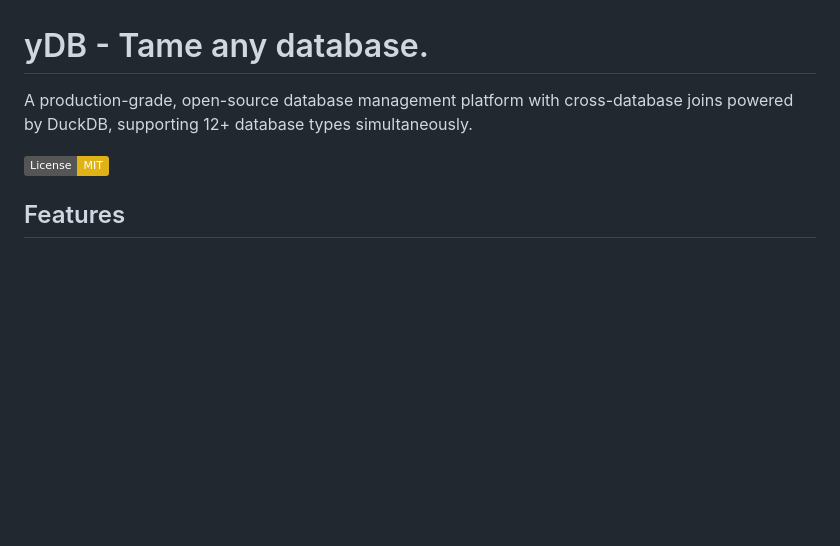
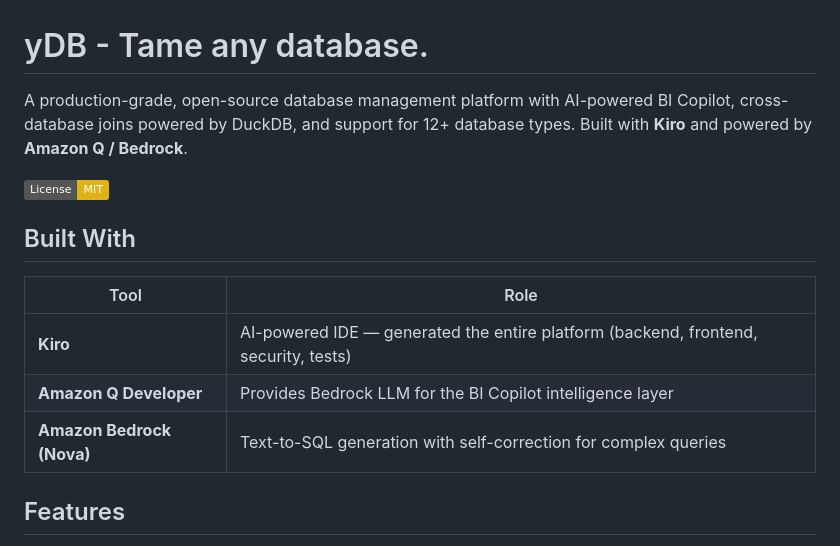
Before and after one commit to Justryuz/yDB, a Markdown page: README.md, the part around one of its changes. Drawn GitHub-style; badges without logos; blank space fills up the shorter version.

```diff
--- a/README.md
+++ b/README.md
@@ -1,8 +1,16 @@
 # yDB - Tame any database.
 
-A production-grade, open-source database management platform with cross-database joins powered by DuckDB, supporting 12+ database types simultaneously.
+A production-grade, open-source database management platform with AI-powered BI Copilot, cross-database joins powered by DuckDB, and support for 12+ database types. Built with **Kiro** and powered by **Amazon Q / Bedrock**.
 
 [![License: MIT](https://img.shields.io/badge/License-MIT-yellow.svg)](https://opensource.org/licenses/MIT)
+
+## Built With
+
+| Tool | Role |
+|---|---|
+| **Kiro** | AI-powered IDE — generated the entire platform (backend, frontend, security, tests) |
+| **Amazon Q Developer** | Provides Bedrock LLM for the BI Copilot intelligence layer |
+| **Amazon Bedrock (Nova)** | Text-to-SQL generation with self-correction for complex queries |
 
 ## Features
 
```
Also changed, not shown: other parts of README.md (+41 -0 lines).
